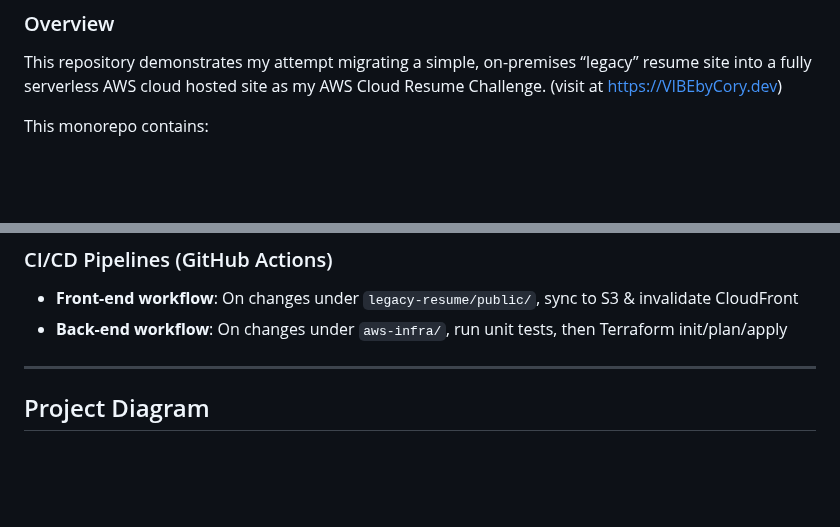
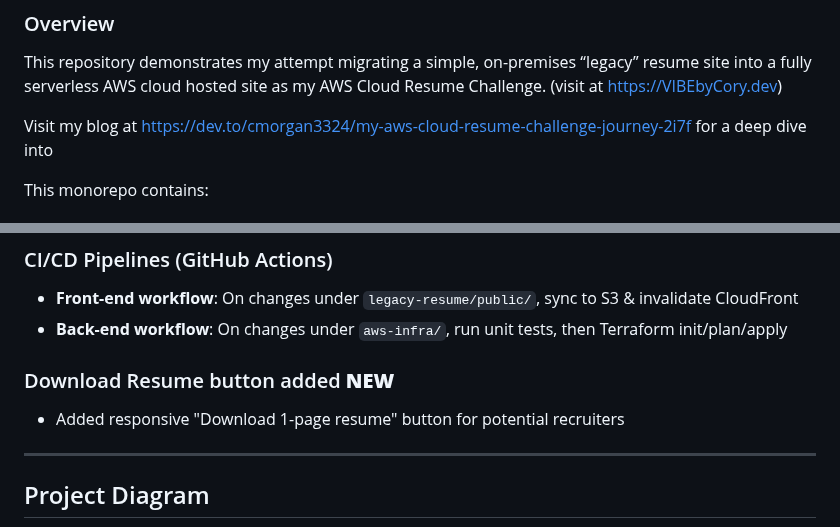
Before and after one commit to cmorgan3324/cloud-resume-challenge, a Markdown page: README.md, 2 parts joined by grey strips. Drawn GitHub-style; blank space fills up the shorter version.

Commit message:
Added button feature to readme

```diff
--- a/README.md
+++ b/README.md
@@ -3,6 +3,8 @@
 ### Overview
 
 This repository demonstrates my attempt migrating a simple, on-premises “legacy” resume site into a fully serverless AWS cloud hosted site as my AWS Cloud Resume Challenge. (visit at <https://VIBEbyCory.dev>)
+
+Visit my blog at <https://dev.to/cmorgan3324/my-aws-cloud-resume-challenge-journey-2i7f> for a deep dive into
 
 This monorepo contains:
 
@@ -45,6 +47,9 @@ This monorepo contains:
 ### CI/CD Pipelines (GitHub Actions)
   - **Front-end workflow**: On changes under `legacy-resume/public/`, sync to S3 & invalidate CloudFront
   - **Back-end workflow**: On changes under `aws-infra/`, run unit tests, then Terraform init/plan/apply
+
+### Download Resume button added **NEW**
+  - Added responsive "Download 1-page resume" button for potential recruiters
 
 
 ---
```
